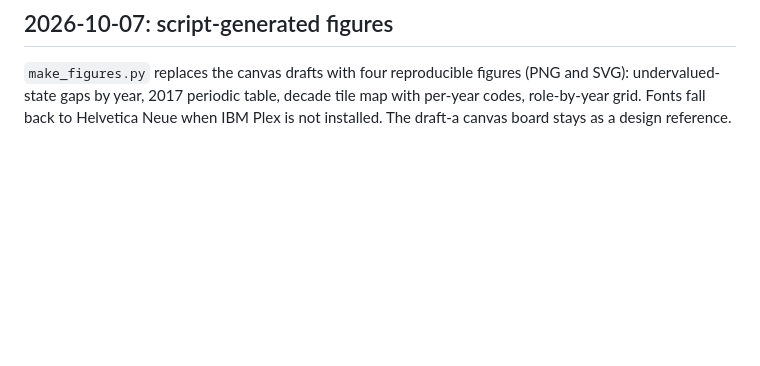
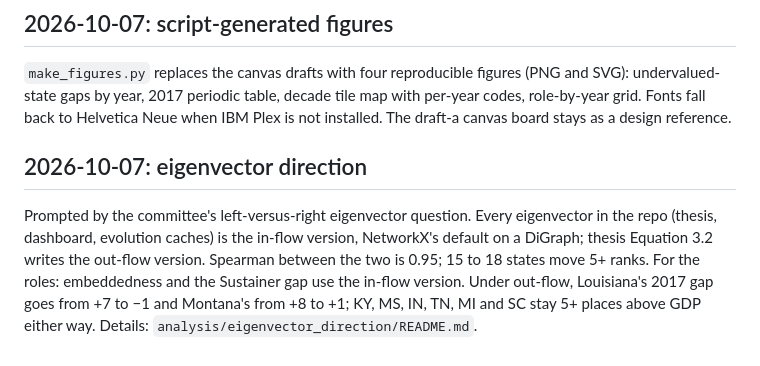
Before and after one commit to rsthornton/us-trade-centrality, a Markdown page: analysis/state_roles/LOG.md, the part around the change. Rendered like a GitHub page; blank space fills up the shorter version.

```diff
--- a/analysis/state_roles/LOG.md
+++ b/analysis/state_roles/LOG.md
@@ -115,3 +115,14 @@ as an interpretive classification.
 map with per-year codes, role-by-year grid. Fonts fall back to Helvetica Neue
 when IBM Plex is not installed. The draft-a canvas board stays as a design
 reference.
+
+## 2026-10-07: eigenvector direction
+
+Prompted by the committee's left-versus-right eigenvector question. Every
+eigenvector in the repo (thesis, dashboard, evolution caches) is the in-flow
+version, NetworkX's default on a DiGraph; thesis Equation 3.2 writes the
+out-flow version. Spearman between the two is 0.95; 15 to 18 states move 5+
+ranks. For the roles: embeddedness and the Sustainer gap use the in-flow
+version. Under out-flow, Louisiana's 2017 gap goes from +7 to −1 and Montana's
+from +8 to +1; KY, MS, IN, TN, MI and SC stay 5+ places above GDP either way.
+Details: `analysis/eigenvector_direction/README.md`.
```
Also changed, not shown: analysis/state_roles/README.md (+1 -1 lines).
